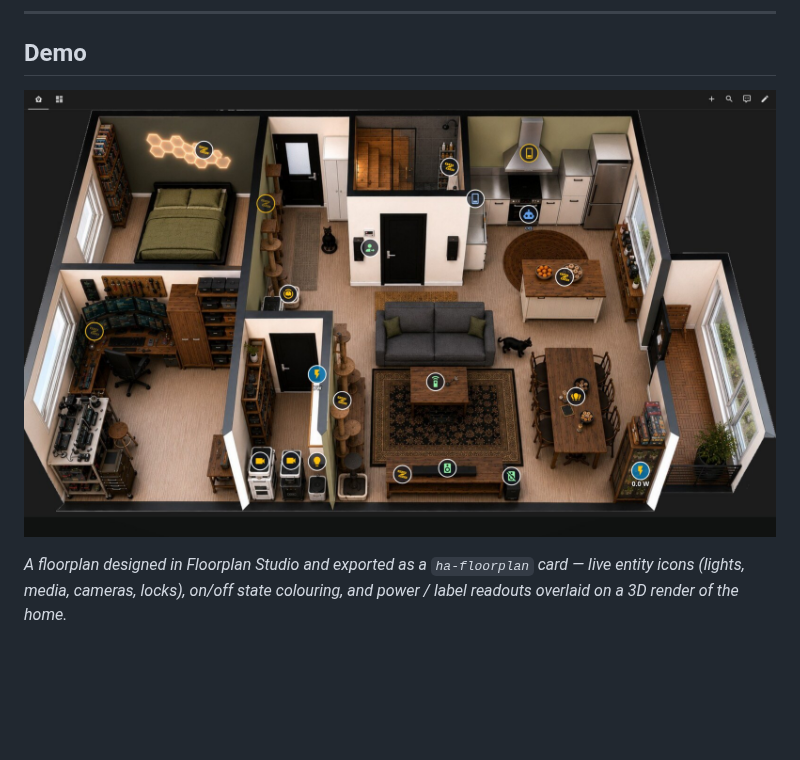
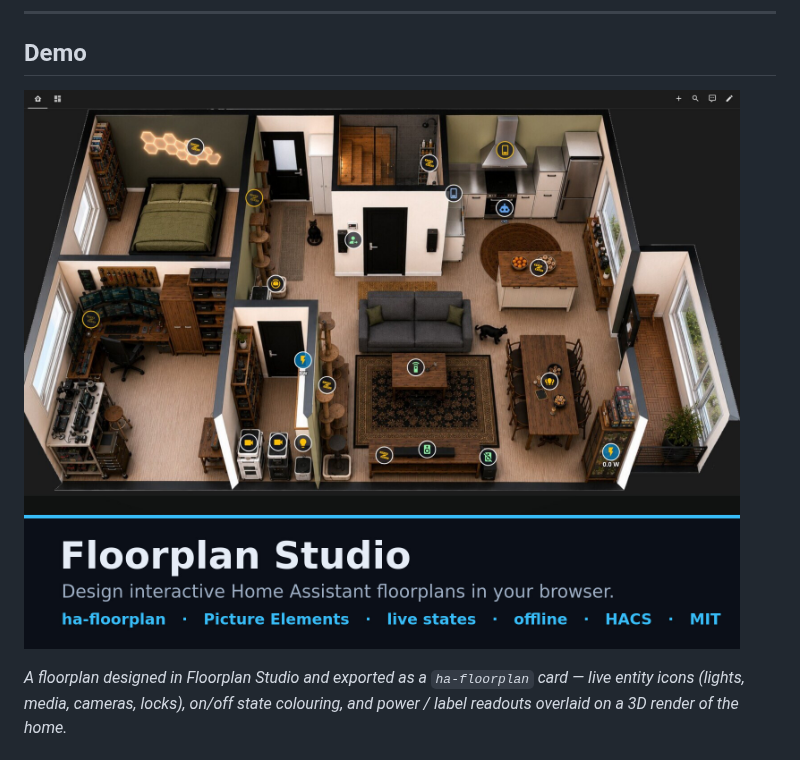
Before and after one commit to tinkersoder/floorplan-studio, a Markdown page: README.md, the part around the change. Drawn GitHub-style; pictures changed too: docs/demo.jpg (deleted), docs/hero.jpg (added); blank space fills up the shorter version.

Commit message:
docs: branded hero image for the README
Composite the live-dashboard render with a title/tagline/feature banner in the
app palette; replaces the plain screenshot as the README hero.

```diff
--- a/README.md
+++ b/README.md
@@ -15,7 +15,7 @@ either for the HACS **ha-floorplan** card or the native **Picture Elements** car
 
 ## Demo
 
-![Floorplan Studio exported to a live Home Assistant dashboard](docs/demo.jpg)
+![Floorplan Studio — a design exported to a live Home Assistant dashboard](docs/hero.jpg)
 
 *A floorplan designed in Floorplan Studio and exported as a `ha-floorplan` card — live
 entity icons (lights, media, cameras, locks), on/off state colouring, and power / label
```
